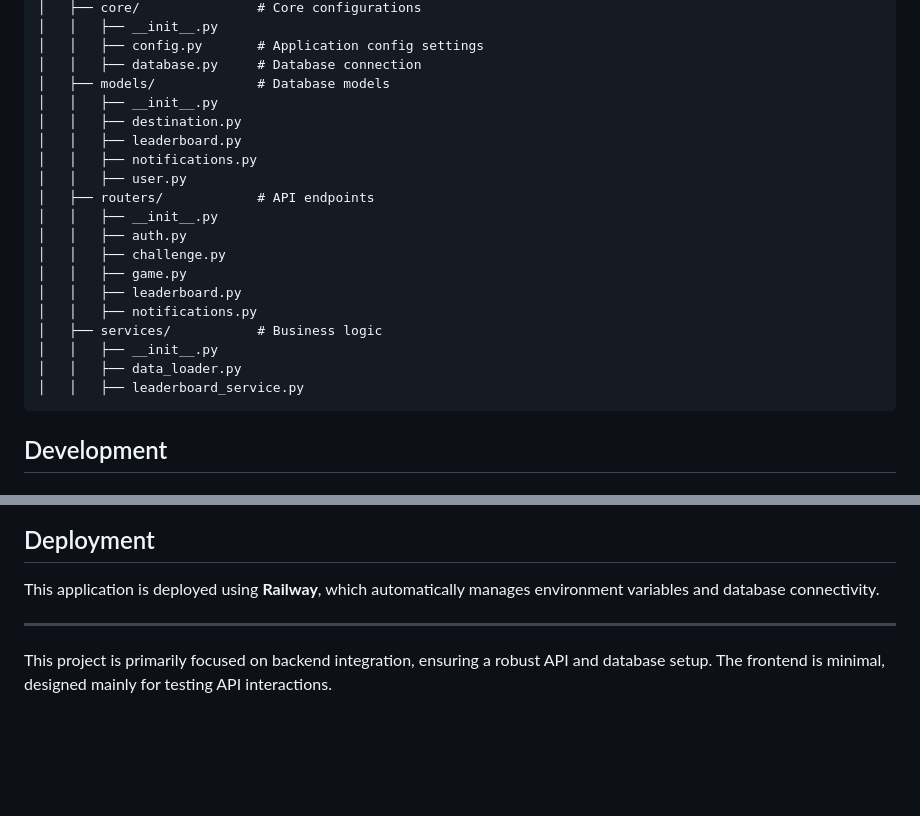
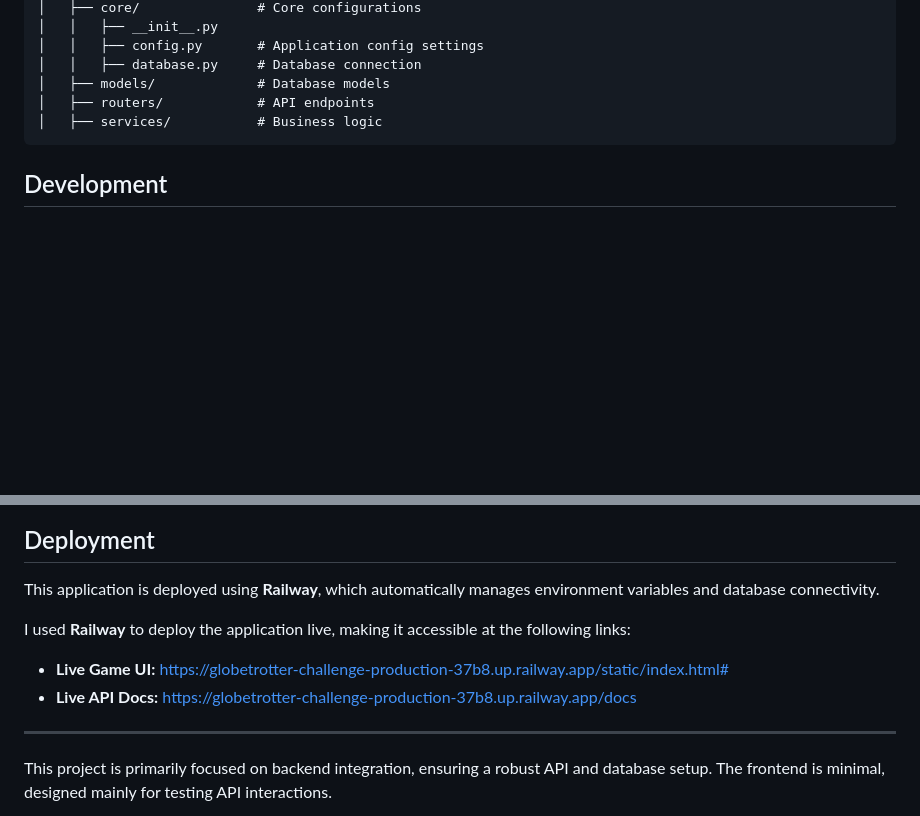
Before and after one commit to piyushA24/globetrotter-Challenge, a Markdown page: README.md, 2 parts joined by grey strips. Drawn GitHub-style; blank space fills up the shorter version.

````diff
--- a/README.md
+++ b/README.md
@@ -71,22 +117,8 @@ If running locally, replace the database host (`POSTGRES_HOST`) from `postgres.r
 │   │   ├── config.py       # Application config settings
 │   │   ├── database.py     # Database connection
 │   ├── models/             # Database models
-│   │   ├── __init__.py
-│   │   ├── destination.py
-│   │   ├── leaderboard.py
-│   │   ├── notifications.py
-│   │   ├── user.py
 │   ├── routers/            # API endpoints
-│   │   ├── __init__.py
-│   │   ├── auth.py
-│   │   ├── challenge.py
-│   │   ├── game.py
-│   │   ├── leaderboard.py
-│   │   ├── notifications.py
 │   ├── services/           # Business logic
-│   │   ├── __init__.py
-│   │   ├── data_loader.py
-│   │   ├── leaderboard_service.py
 ```
 
 ## Development
@@ -102,5 +134,9 @@ uvicorn main:app --host 0.0.0.0 --port 8000 --reload
 ## Deployment
 This application is deployed using **Railway**, which automatically manages environment variables and database connectivity.
 
+I used **Railway** to deploy the application live, making it accessible at the following links:
+- **Live Game UI:** [https://globetrotter-challenge-production-37b8.up.railway.app/static/index.html#](https://globetrotter-challenge-production-37b8.up.railway.app/static/index.html#)
+- **Live API Docs:** [https://globetrotter-challenge-production-37b8.up.railway.app/docs](https://globetrotter-challenge-production-37b8.up.railway.app/docs)
+
 ---
 This project is primarily focused on backend integration, ensuring a robust API and database setup. The frontend is minimal, designed mainly for testing API interactions.
````
Also changed, not shown: other parts of README.md (+46 -0 lines).
